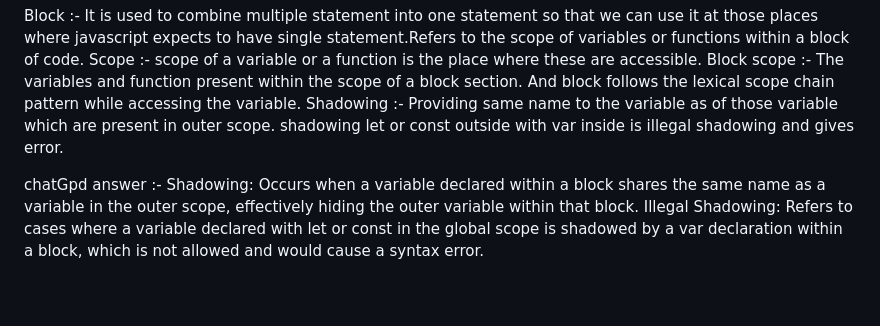
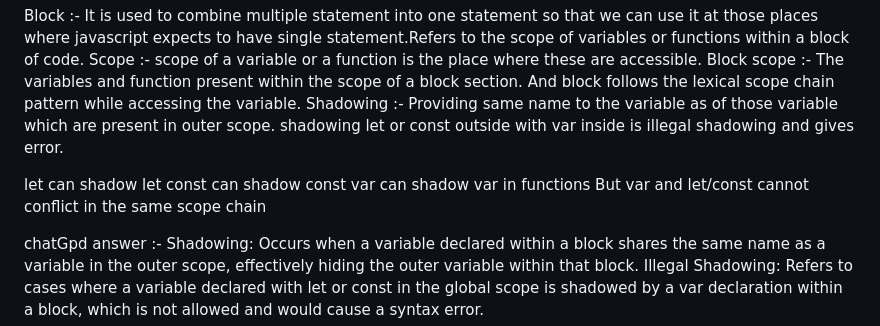
Before and after one commit to MusarrafAM/2-LFS---JavaScript-, a Markdown page: README.md, the part around the change. Drawn GitHub-style; blank space fills up the shorter version.

```diff
--- a/README.md
+++ b/README.md
@@ -563,6 +563,13 @@ Block scope :- The variables and function present within the scope of a block se
 Shadowing :- Providing same name to the variable as of those variable which are present in outer scope.
 shadowing let or const outside with var inside is illegal shadowing and gives error.
 
+<!--! important => illegal shadowing -->
+let can shadow let
+const can shadow const
+var can shadow var in functions
+But var and let/const cannot conflict in the same scope chain
+
+
 <!--! important -->
 
 chatGpd answer :-
```
